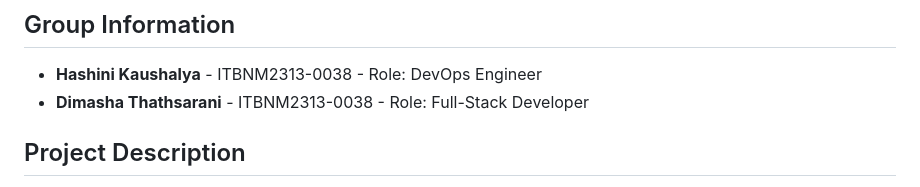
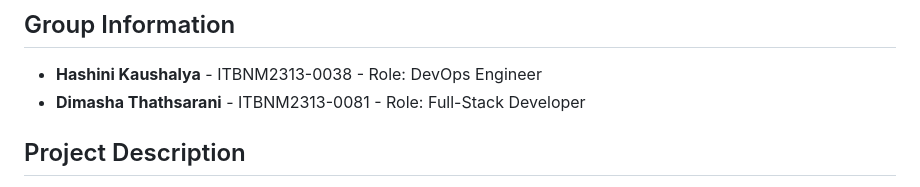
Before and after one commit to kaushalya-pathiranage/Job-Application-Tracker-Web-App, a Markdown page: README.md, the part around the change. GitHub-like rendering.

Commit message:
Update group information in README.md

```diff
--- a/README.md
+++ b/README.md
@@ -4,7 +4,7 @@ Job Application Tracker Web App built using Git, GitHub Actions CI/CD, and cloud
 
 ## Group Information
 - **Hashini Kaushalya** - ITBNM2313-0038 - Role: DevOps Engineer
-- **Dimasha Thathsarani** - ITBNM2313-0038 - Role: Full-Stack Developer
+- **Dimasha Thathsarani** - ITBNM2313-0081 - Role: Full-Stack Developer
 
 ## Project Description
 The **Job Application Tracker Web App** helps users efficiently manage their job applications. Users can add, edit, delete, and update the status of job applications. It includes filtering, sorting, and search functionalities, and all data is stored in the browser's local storage for persistence. The app is fully responsive and works on mobile and desktop devices.
```
